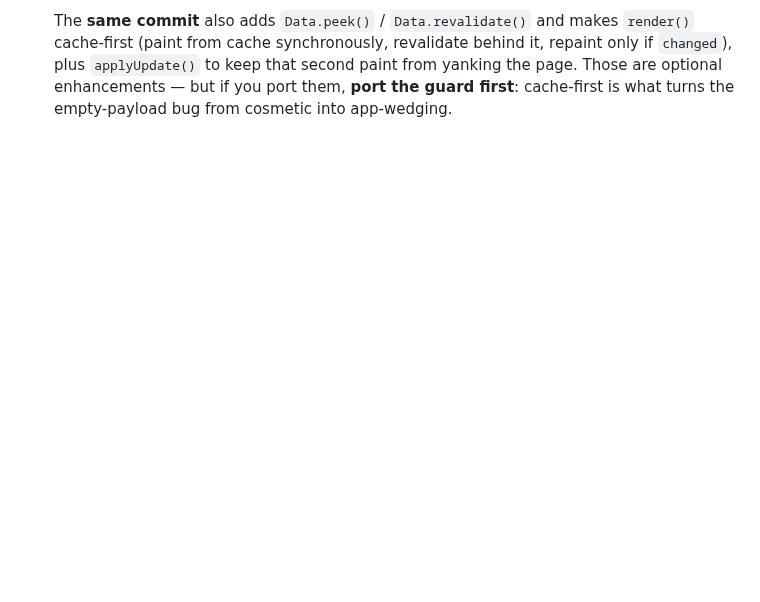
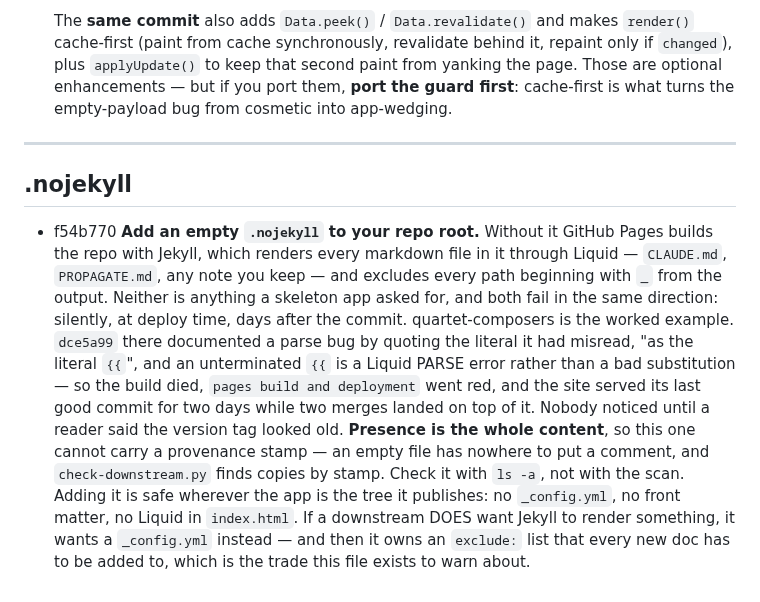
Before and after one commit to jsundram/pwa-starter, a Markdown page: PROPAGATE.md, the part around the change. GitHub-like rendering; blank space fills up the shorter version.

Commit message:
Tell downstreams about .nojekyll, in the file that exists to tell them
f54b770 added the file here; every app vendored from this skeleton needs
its own, and none of them will get it by copying a source file, because
this one has no content to copy. So it goes in PROPAGATE.md, whose whole
job is the fixes that need a human to carry them.

It is also the first entry that CANNOT carry a provenance stamp: an empty
file has nowhere to put a comment, and check-downstream.py finds copies by
stamp. The entry says so, and says to check with `ls -a` instead — silence
from the scan means nothing here, which is exactly the kind of quiet the
rest of this mechanism exists to remove.

Co-Authored-By: Claude Opus 5 <noreply@anthropic.com>
Claude-Session: https://claude.ai/code/session_01HMEaAQnrEtru4eMwndWHfB

```diff
--- a/PROPAGATE.md
+++ b/PROPAGATE.md
@@ -195,3 +195,24 @@ it stays pinned at `2ed87e9` unless it ever grows an offline content cache.
   `applyUpdate()` to keep that second paint from yanking the page. Those are optional enhancements —
   but if you port them, **port the guard first**: cache-first is what turns the empty-payload bug from
   cosmetic into app-wedging.
+
+---
+
+## .nojekyll
+
+- f54b770  **Add an empty `.nojekyll` to your repo root.** Without it GitHub Pages builds
+  the repo with Jekyll, which renders every markdown file in it through Liquid — `CLAUDE.md`,
+  `PROPAGATE.md`, any note you keep — and excludes every path beginning with `_` from the output.
+  Neither is anything a skeleton app asked for, and both fail in the same direction: silently, at
+  deploy time, days after the commit. quartet-composers is the worked example. `dce5a99` there
+  documented a parse bug by quoting the literal it had misread, "as the literal `` {{ ``", and an
+  unterminated `{{` is a Liquid PARSE error rather than a bad substitution — so the build died,
+  `pages build and deployment` went red, and the site served its last good commit for two days
+  while two merges landed on top of it. Nobody noticed until a reader said the version tag looked
+  old.
+  **Presence is the whole content**, so this one cannot carry a provenance stamp — an empty file
+  has nowhere to put a comment, and `check-downstream.py` finds copies by stamp. Check it with
+  `ls -a`, not with the scan. Adding it is safe wherever the app is the tree it publishes: no
+  `_config.yml`, no front matter, no Liquid in `index.html`. If a downstream DOES want Jekyll to
+  render something, it wants a `_config.yml` instead — and then it owns an `exclude:` list that
+  every new doc has to be added to, which is the trade this file exists to warn about.
```
